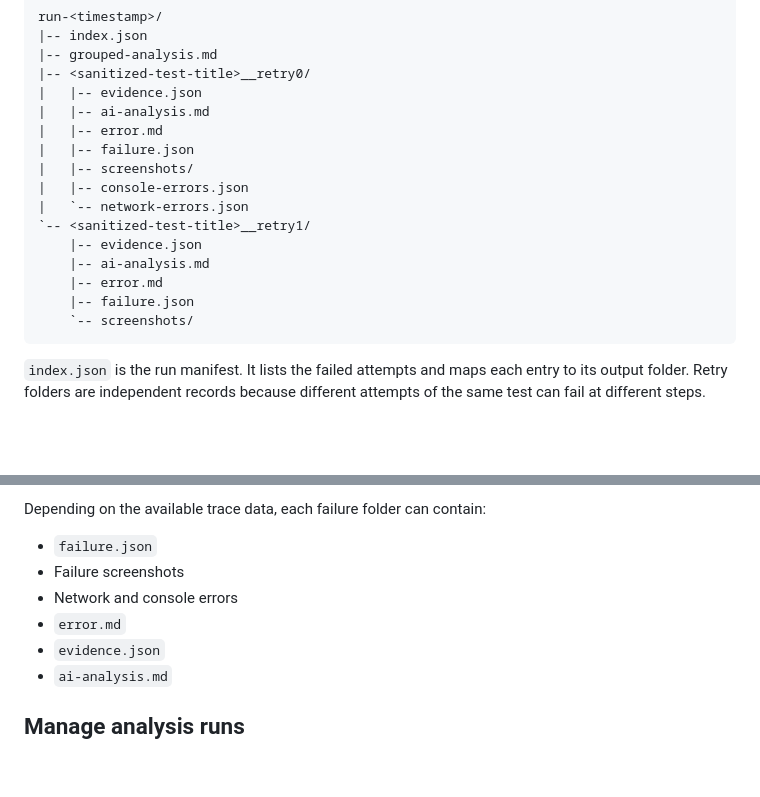
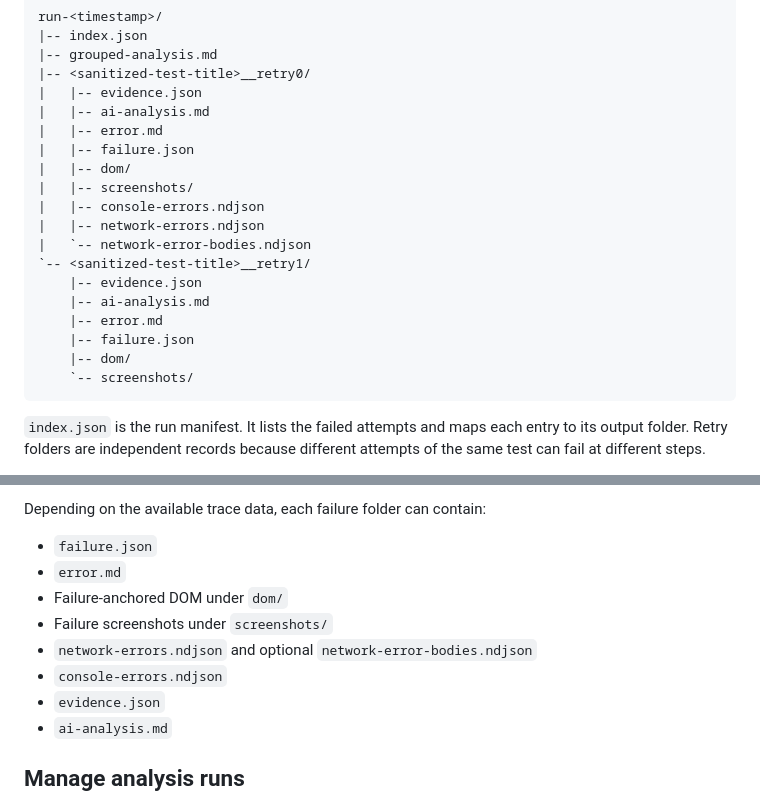
Before and after one commit to Kremliovskyi/playwright-reports, a Markdown page: docs/failure-analysis.md, 2 parts joined by grey strips. GitHub-like rendering; blank space fills up the shorter version.

Commit message:
feat: update failure analysis documentation with new evidence structure and error handling

````diff
--- a/docs/failure-analysis.md
+++ b/docs/failure-analysis.md
@@ -46,14 +46,17 @@ run-<timestamp>/
 |   |-- ai-analysis.md
 |   |-- error.md
 |   |-- failure.json
+|   |-- dom/
 |   |-- screenshots/
-|   |-- console-errors.json
-|   `-- network-errors.json
+|   |-- console-errors.ndjson
+|   |-- network-errors.ndjson
+|   `-- network-error-bodies.ndjson
 `-- <sanitized-test-title>__retry1/
 	|-- evidence.json
 	|-- ai-analysis.md
 	|-- error.md
 	|-- failure.json
+	|-- dom/
 	`-- screenshots/
 ```
 
@@ -181,9 +187,11 @@ When source-backed evidence cannot be created for a folder, its attempt is retai
 Depending on the available trace data, each failure folder can contain:
 
 - `failure.json`
-- Failure screenshots
-- Network and console errors
 - `error.md`
+- Failure-anchored DOM under `dom/`
+- Failure screenshots under `screenshots/`
+- `network-errors.ndjson` and optional `network-error-bodies.ndjson`
+- `console-errors.ndjson`
 - `evidence.json`
 - `ai-analysis.md`
 
````
Also changed, not shown: other parts of docs/failure-analysis.md (+5 -2 lines).
